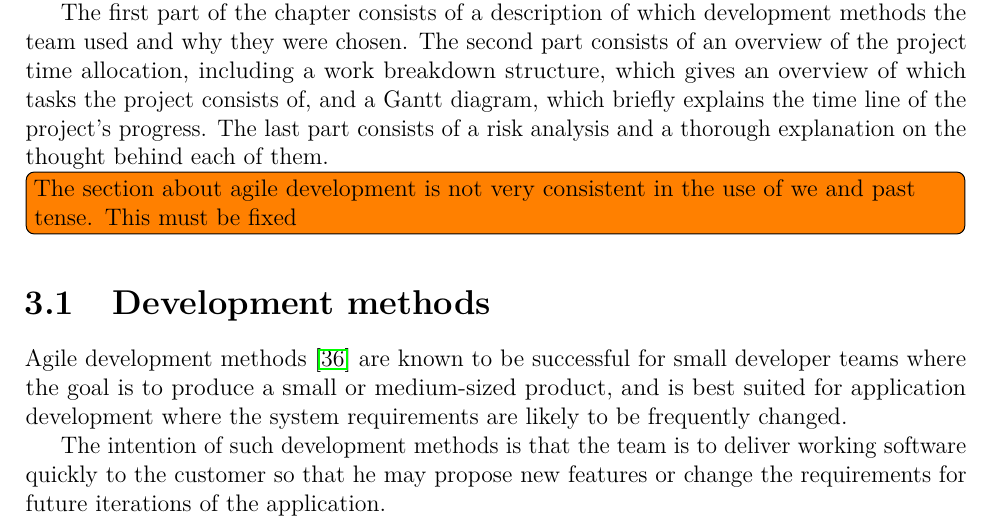
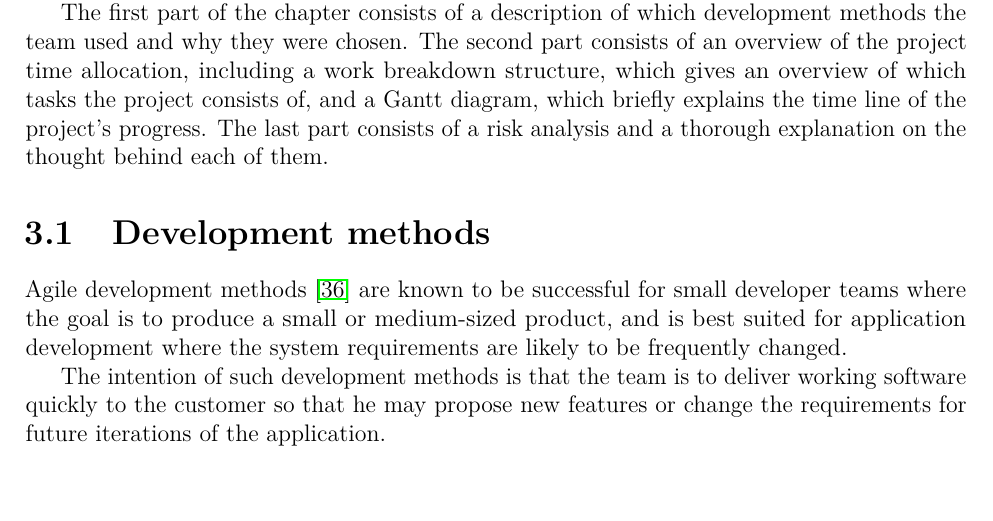
Before and after one commit to haavardlian/IT2901, a LaTeX thesis (report/rapport.tex, which reads report/ch/projectManagement/projectManagement.tex): part of page 26 of 96, cut so that both start at the same text. Compiled offline with pdfLaTeX.

Commit message:
Removed fixed todo

```diff
--- a/report/ch/projectManagement/projectManagement.tex
+++ b/report/ch/projectManagement/projectManagement.tex
@@ -4,7 +4,6 @@ The object of this chapter is to provide information about the project managemen
 
 The first part of the chapter consists of a description of which development methods the team used and why they were chosen. The second part consists of an overview of the project time allocation, including a work breakdown structure, which gives an overview of which tasks the project consists of, and a Gantt diagram, which briefly explains the time line of the project's progress. The last part consists of a risk analysis and a thorough explanation on the thought behind each of them.
 
-\todo[inline]{The section about agile development is not very consistent in the use of we and past tense. This must be fixed}
 \input ch/projectManagement/sec/agileDevelopment.tex
 \input ch/projectManagement/sec/scrum.tex
 \newpage
```
